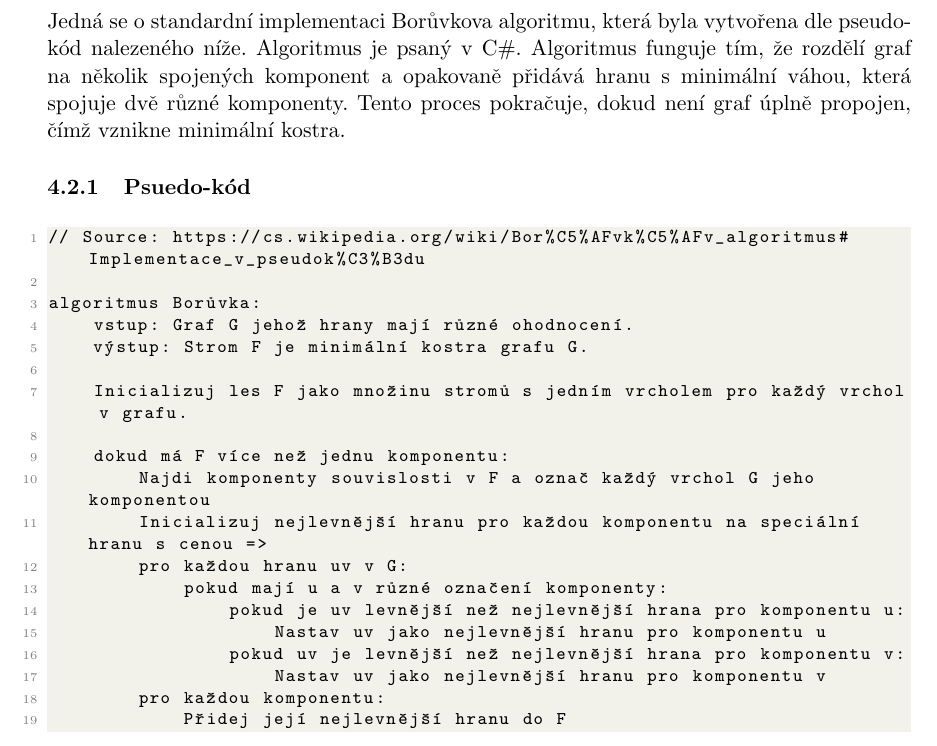
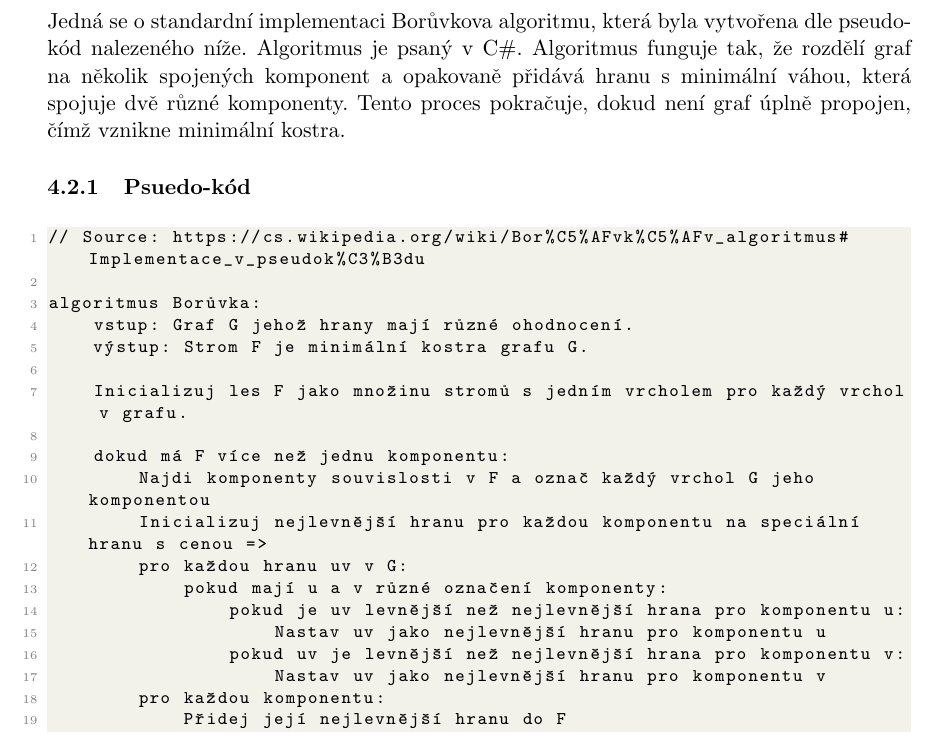
Before and after one commit to Aidam7/Jarnik-Boruvka-MST-Algorithms, a LaTeX document (output_document.tex): part of page 7 of 10, cut so that both start at the same text. Compiled offline with pdfLaTeX.

Commit message:
fix grammar

```diff
--- a/output_document.tex
+++ b/output_document.tex
@@ -152,7 +152,7 @@ TODO
 \pagebreak
 \subsection{Borůvkův algoritmus}
 Jedná se o standardní implementaci Borůvkova algoritmu, která byla vytvořena dle pseudo-kód nalezeného níže. Algoritmus je psaný v C\#.
-Algoritmus funguje tím, že rozdělí graf na několik
+Algoritmus funguje tak, že rozdělí graf na několik
 spojených komponent a opakovaně přidává hranu s minimální váhou, která spojuje dvě různé komponenty.
 Tento proces pokračuje, dokud není graf úplně propojen, čímž vznikne minimální kostra.
 
```
